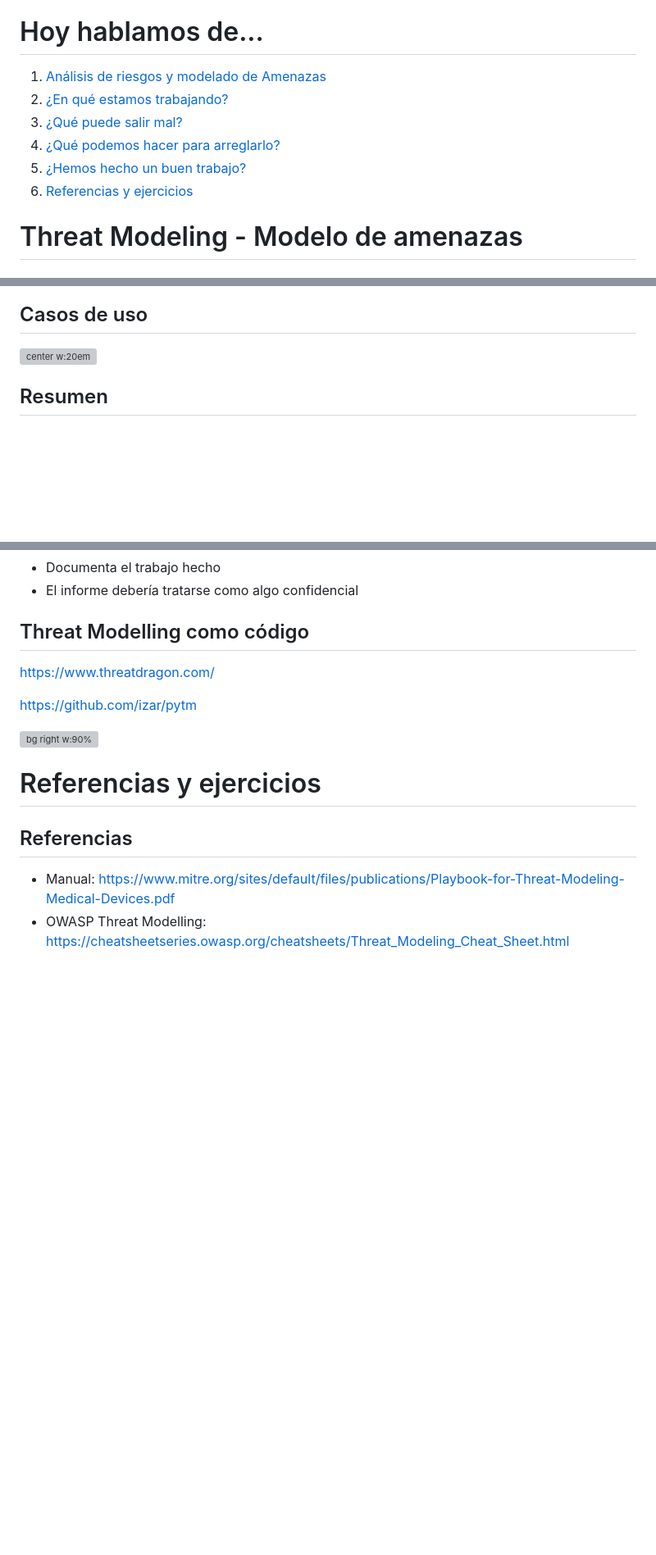
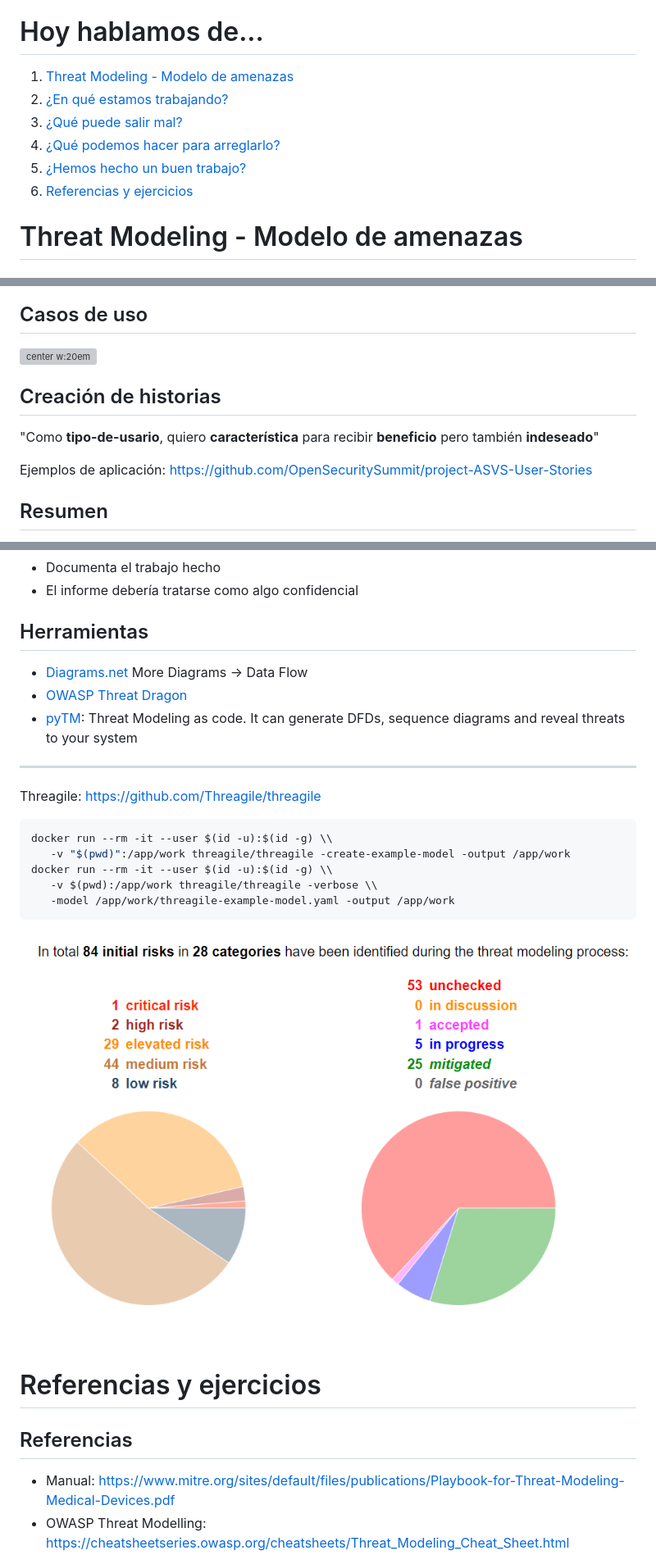
Before and after one commit to Juanvvc/securecoding, a Markdown page: slides/01-threatmodeling.md, 3 parts joined by grey strips. Shown: that part at 82% size. GitHub-like rendering; pictures changed too: slides/images/threatmod/threagile.png (added); blank space fills up the shorter version; grey boxes are pictures that could not be loaded.

````diff
--- a/slides/01-threatmodeling.md
+++ b/slides/01-threatmodeling.md
@@ -21,12 +21,12 @@ Juan Vera del Campo - <juan.vera@professor.universidadviu.com>
 # Hoy hablamos de...
 <!-- _class: cool-list toc -->
 
-1. [Análisis de riesgos y modelado de Amenazas](#3)
-1. [¿En qué estamos trabajando?](#12)
-1. [¿Qué puede salir mal?](#26)
-1. [¿Qué podemos hacer para arreglarlo?](#42)
-1. [¿Hemos hecho un buen trabajo?](#52)
-1. [Referencias y ejercicios](#57)
+1. [Threat Modeling - Modelo de amenazas](#3)
+1. [¿En qué estamos trabajando?](#13)
+1. [¿Qué puede salir mal?](#28)
+1. [¿Qué podemos hacer para arreglarlo?](#45)
+1. [¿Hemos hecho un buen trabajo?](#57)
+1. [Referencias y ejercicios](#63)
 
 # Threat Modeling - Modelo de amenazas
 <!-- _class: lead -->
@@ -256,6 +266,12 @@ CodiMD:
 
 ![center w:20em](images/threatmod/Use_case_restaurant_model.svg)
 
+## Creación de historias
+
+"Como  **tipo-de-usario**, quiero **característica** para recibir **beneficio** pero también **indeseado**"
+
+Ejemplos de aplicación: https://github.com/OpenSecuritySummit/project-ASVS-User-Stories
+
 ## Resumen
 
 - Dibuja los eventos que maneja el sistema
@@ -531,13 +621,25 @@ https://mitre-attack.github.com/attack-navigator
 - Documenta el trabajo hecho
 - El informe debería tratarse como algo confidencial
 
-## Threat Modelling como código
+## Herramientas
 
-https://www.threatdragon.com/
+- [Diagrams.net](https://app.diagrams.net/) More Diagrams -> Data Flow
+- [OWASP Threat Dragon](https://owasp.org/www-project-threat-dragon/)
+- [pyTM](https://github.com/izar/pytm): Threat Modeling as code. It can generate DFDs, sequence diagrams and reveal threats to your system
 
-https://github.com/izar/pytm
+---
 
-![bg right w:90%](https://raw.githubusercontent.com/izar/pytm/master/docs/pytm-logo.svg)
+Threagile: <https://github.com/Threagile/threagile>
+
+```bash
+docker run --rm -it --user $(id -u):$(id -g) \\
+   -v "$(pwd)":/app/work threagile/threagile -create-example-model -output /app/work
+docker run --rm -it --user $(id -u):$(id -g) \\
+   -v $(pwd):/app/work threagile/threagile -verbose \\
+   -model /app/work/threagile-example-model.yaml -output /app/work
+```
+
+![w:20em center](images/threatmod/threagile.png)
 
 # Referencias y ejercicios
 <!-- _class: lead -->
````
Also changed, not shown: other parts of slides/01-threatmodeling.md (+112 -28 lines), slides/03-docker.md (+1 -1 lines), slides/04-devsecops.md (+2 -2 lines).
